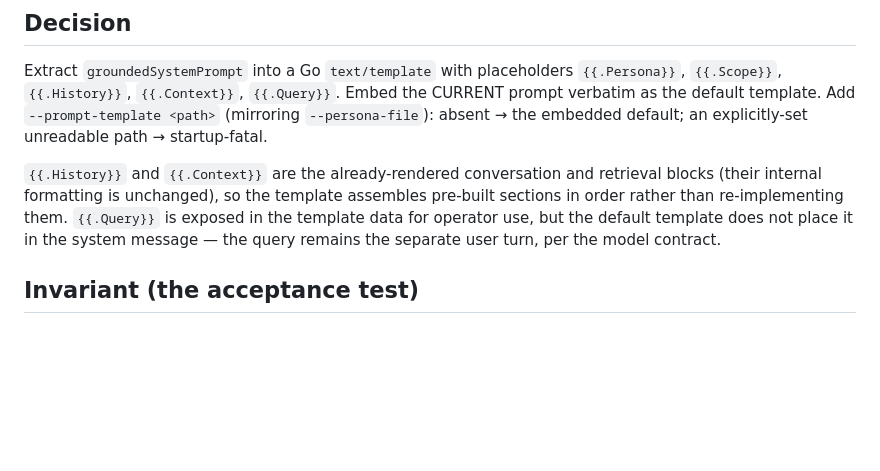
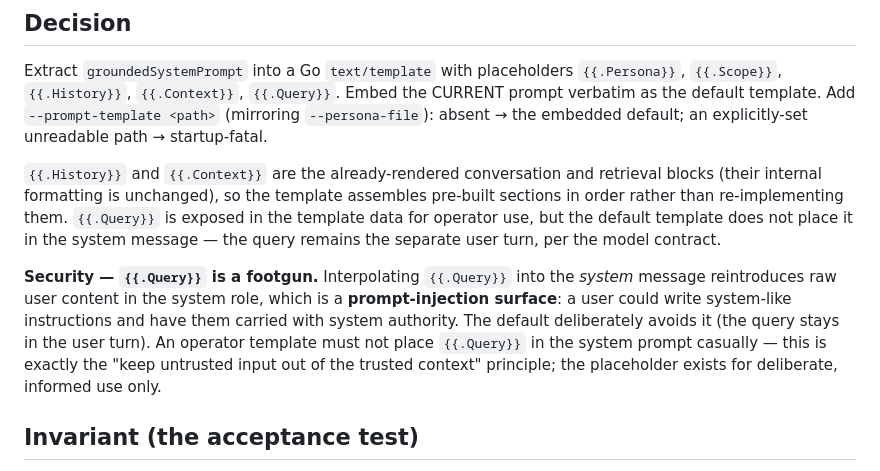
Before and after one commit to yaad-index/yaad-grove, a Markdown page: adr/0016-externalized-grounding-prompt-template.md, the part around the change. GitHub-like rendering; blank space fills up the shorter version.

Commit message:
docs(adr): 0016 — warn that {{.Query}} in the system prompt is a prompt-injection surface

```diff
--- a/adr/0016-externalized-grounding-prompt-template.md
+++ b/adr/0016-externalized-grounding-prompt-template.md
@@ -14,6 +14,8 @@ Externalizing the prompt into an operator-editable template makes the whole scaf
 Extract `groundedSystemPrompt` into a Go `text/template` with placeholders `{{.Persona}}`, `{{.Scope}}`, `{{.History}}`, `{{.Context}}`, `{{.Query}}`. Embed the CURRENT prompt verbatim as the default template. Add `--prompt-template <path>` (mirroring `--persona-file`): absent → the embedded default; an explicitly-set unreadable path → startup-fatal.
 
 `{{.History}}` and `{{.Context}}` are the already-rendered conversation and retrieval blocks (their internal formatting is unchanged), so the template assembles pre-built sections in order rather than re-implementing them. `{{.Query}}` is exposed in the template data for operator use, but the default template does not place it in the system message — the query remains the separate user turn, per the model contract.
+
+**Security — `{{.Query}}` is a footgun.** Interpolating `{{.Query}}` into the *system* message reintroduces raw user content in the system role, which is a **prompt-injection surface**: a user could write system-like instructions and have them carried with system authority. The default deliberately avoids it (the query stays in the user turn). An operator template must not place `{{.Query}}` in the system prompt casually — this is exactly the "keep untrusted input out of the trusted context" principle; the placeholder exists for deliberate, informed use only.
 
 ## Invariant (the acceptance test)
 
```
